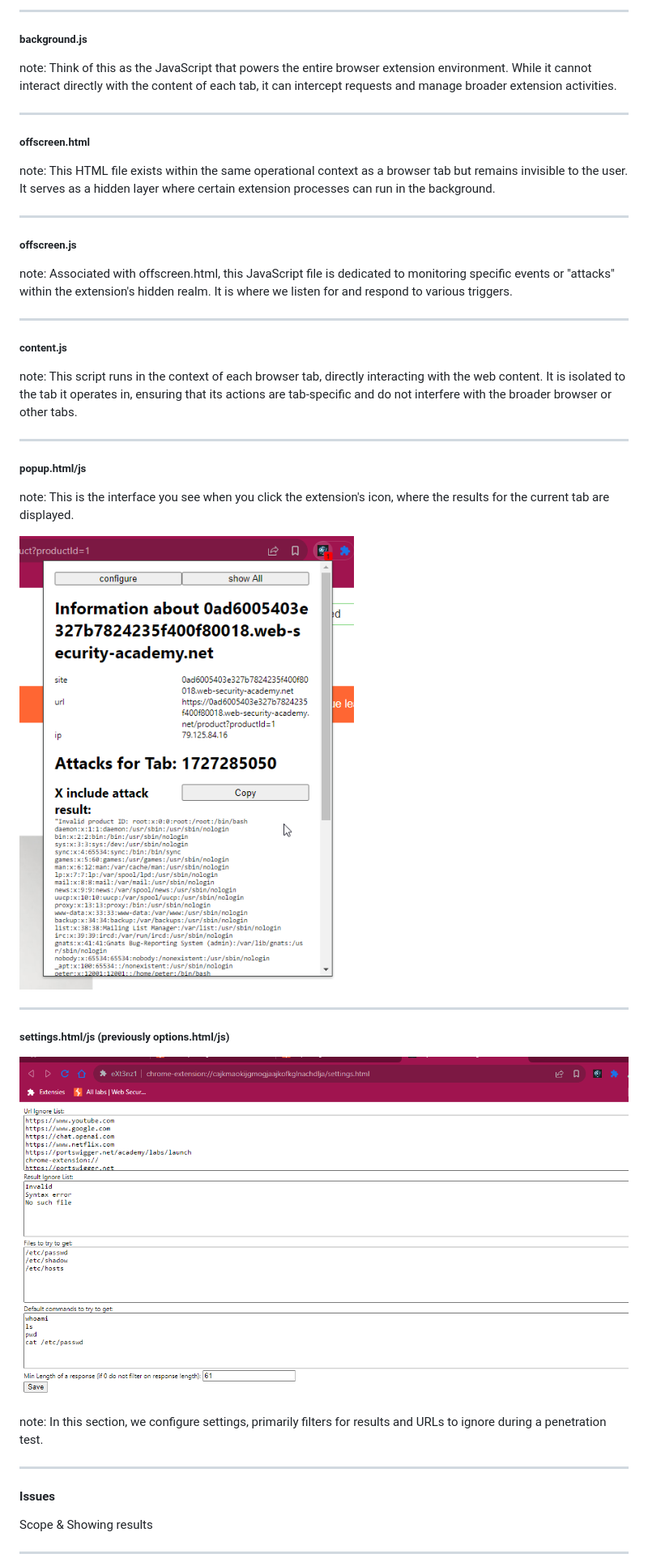
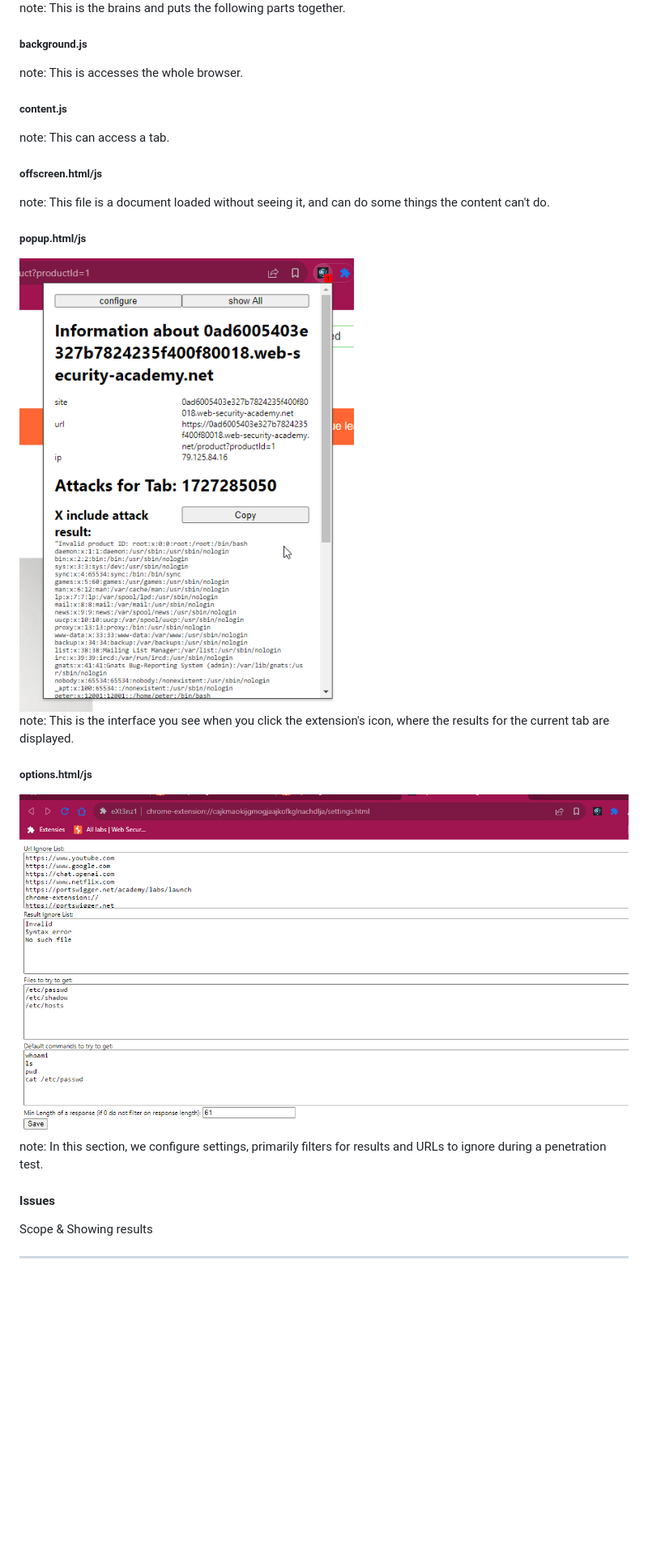
Before and after one commit to ThorD125/chrome-extension-for-a-thesis, a Markdown page: thor-demeester-bap-Tedtalk-chrome-extension.md, the part around the change printed below. Shown: that part at 81% size. Rendered like a GitHub page; blank space fills up the shorter version.

```diff
--- a/thor-demeester-bap-Tedtalk-chrome-extension.md
+++ b/thor-demeester-bap-Tedtalk-chrome-extension.md
@@ -92,45 +96,35 @@ note: This file acts as the backbone of a Chrome extension. It configures the ex
 
----
+note: This is the brains and puts the following parts together.
+
 
 ##### background.js
+note: This is accesses the whole browser.
 
-note: Think of this as the JavaScript that powers the entire browser extension environment. While it cannot interact directly with the content of each tab, it can intercept requests and manage broader extension activities.
 
----
-
-##### offscreen.html
-
-note: This HTML file exists within the same operational context as a browser tab but remains invisible to the user. It serves as a hidden layer where certain extension processes can run in the background.
-
----
-
-##### offscreen.js
-
-note: Associated with offscreen.html, this JavaScript file is dedicated to monitoring specific events or "attacks" within the extension's hidden realm. It is where we listen for and respond to various triggers.
-
----
 
 ##### content.js
 
-note: This script runs in the context of each browser tab, directly interacting with the web content. It is isolated to the tab it operates in, ensuring that its actions are tab-specific and do not interfere with the broader browser or other tabs.
+note: This can access a tab.
 
----
+
+##### offscreen.html/js
+
+note: This file is a document loaded without seeing it, and can do some things the content can't do.
+
 
 ##### popup.html/js
 
+<img alt="Popup" src="readme/popup.png">
+
 note: This is the interface you see when you click the extension's icon, where the results for the current tab are displayed.
 
-![Popup](readme/popup.png)
 
----
+##### options.html/js
 
-##### settings.html/js (previously options.html/js)
-
-![Options](readme/options.png)
+<img alt="Options" src="readme/options.png">
 
 note: In this section, we configure settings, primarily filters for results and URLs to ignore during a penetration test.
 
----
 
 #### Issues
 
```
Also changed, not shown: other parts of thor-demeester-bap-Tedtalk-chrome-extension.md (+17 -49 lines), powerpoint/start.png (added), 1 other file.
